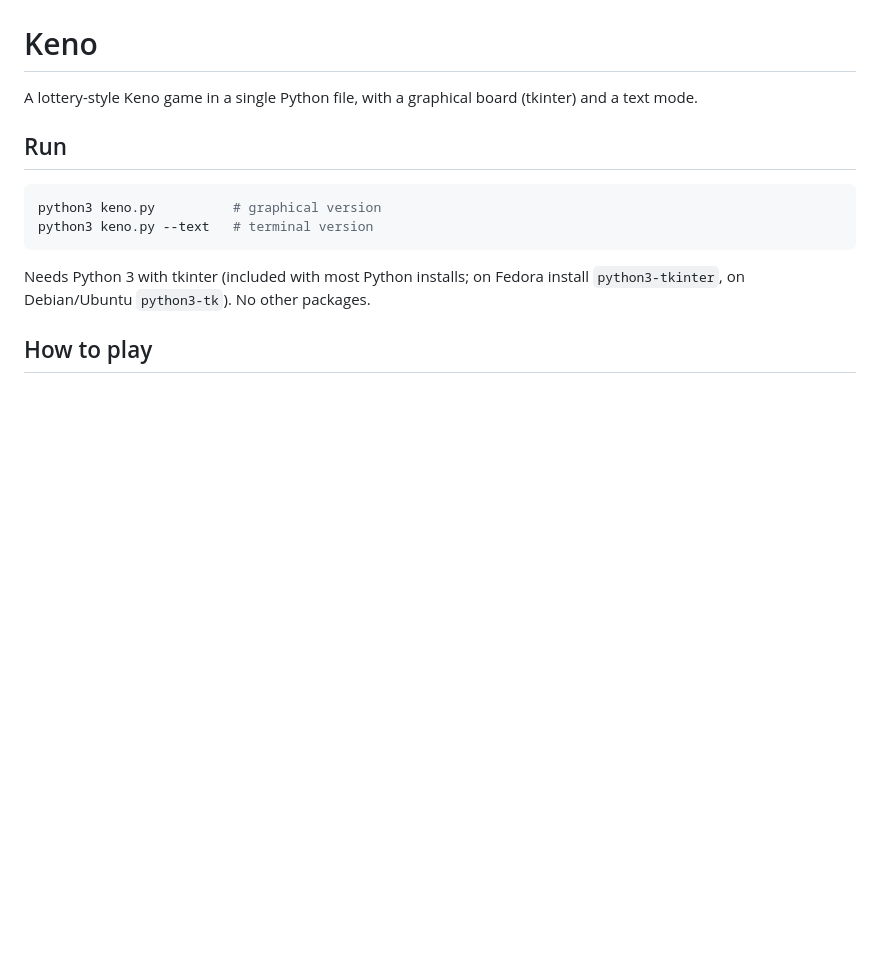
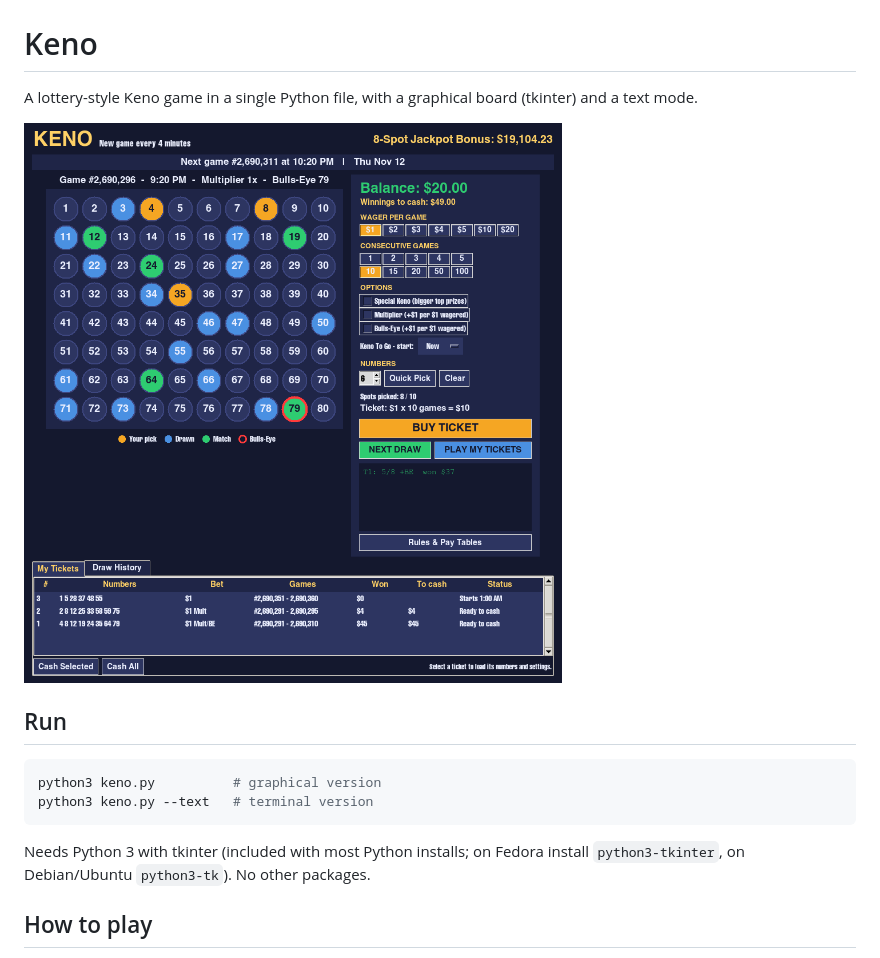
Before and after one commit to craigsvenson/keno, a Markdown page: README.md, the part around the change. GitHub-like rendering; pictures changed too: docs/screenshot.png (added); blank space fills up the shorter version.

Commit message:
Add screenshot to README
Co-Authored-By: Claude Opus 5.5 <noreply@anthropic.com>

```diff
--- a/README.md
+++ b/README.md
@@ -2,6 +2,8 @@
 
 A lottery-style Keno game in a single Python file, with a graphical board
 (tkinter) and a text mode.
+
+![Keno game window showing a drawn game with matches, the Bulls-Eye, and a list of tickets](docs/screenshot.png)
 
 ## Run
 
```
